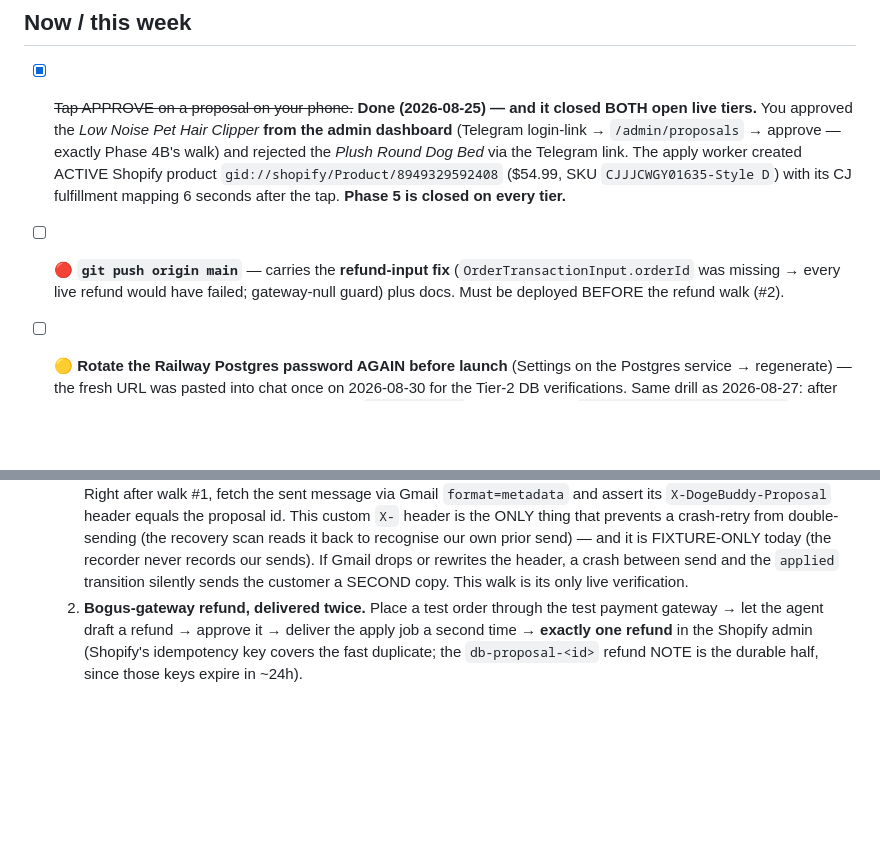
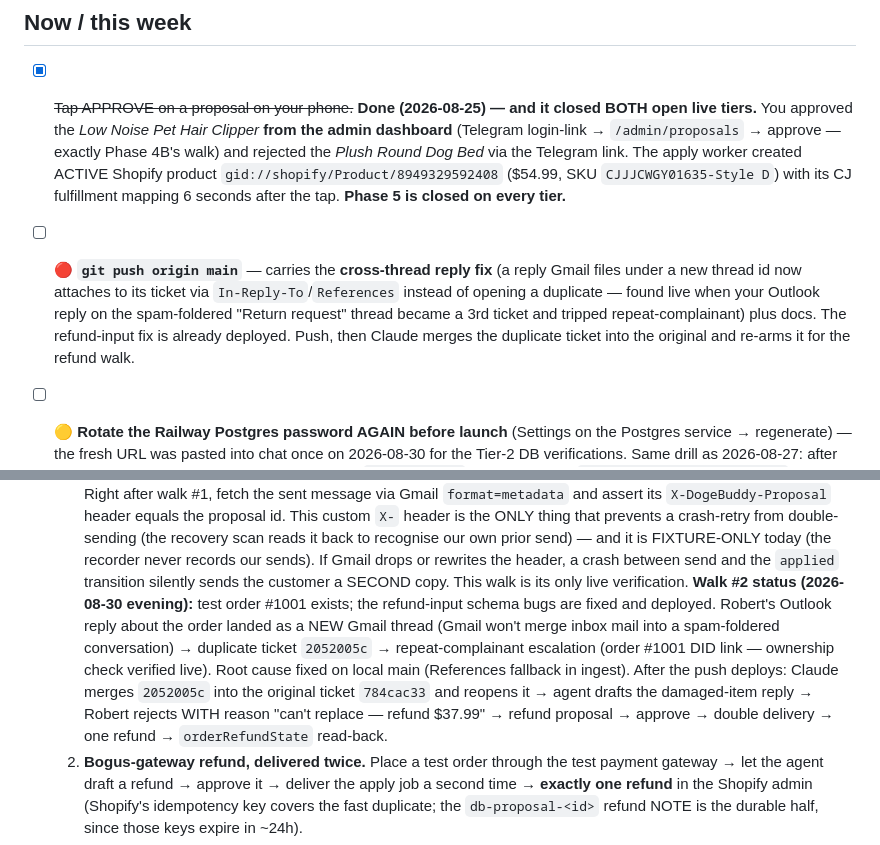
Before and after one commit to ClosingBracketsLLC/doge-buddy, a Markdown page: docs/OWNER-CHECKLIST.md, 2 parts joined by grey strips. GitHub-like rendering; blank space fills up the shorter version.

Commit message:
docs(checklist): walk #2 status — duplicate-ticket root cause fixed, merge plan after push
Co-Authored-By: Claude Fable 5 <noreply@anthropic.com>

```diff
--- a/docs/OWNER-CHECKLIST.md
+++ b/docs/OWNER-CHECKLIST.md
@@ -9,7 +9,7 @@ Legend: 🔴 **BLOCKER** (something specific stalls until done) · 🟡 soon (ne
 ## Now / this week
 
 - [x] ~~Tap APPROVE on a proposal on your phone.~~ **Done (2026-08-25) — and it closed BOTH open live tiers.** You approved the *Low Noise Pet Hair Clipper* **from the admin dashboard** (Telegram login-link → `/admin/proposals` → approve — exactly Phase 4B's walk) and rejected the *Plush Round Dog Bed* via the Telegram link. The apply worker created ACTIVE Shopify product `gid://shopify/Product/8949329592408` ($54.99, SKU `CJJJCWGY01635-Style D`) with its CJ fulfillment mapping 6 seconds after the tap. **Phase 5 is closed on every tier.**
-- [ ] 🔴 **`git push origin main`** — carries the **refund-input fix** (`OrderTransactionInput.orderId` was missing → every live refund would have failed; gateway-null guard) plus docs. Must be deployed BEFORE the refund walk (#2).
+- [ ] 🔴 **`git push origin main`** — carries the **cross-thread reply fix** (a reply Gmail files under a new thread id now attaches to its ticket via `In-Reply-To`/`References` instead of opening a duplicate — found live when your Outlook reply on the spam-foldered "Return request" thread became a 3rd ticket and tripped repeat-complainant) plus docs. The refund-input fix is already deployed. Push, then Claude merges the duplicate ticket into the original and re-arms it for the refund walk.
 - [ ] 🟡 **Rotate the Railway Postgres password AGAIN before launch** (Settings on the Postgres service → regenerate) — the fresh URL was pasted into chat once on 2026-08-30 for the Tier-2 DB verifications. Same drill as 2026-08-27: after regenerating, check whether the ops service's `DATABASE_URL` is the reference `${{Postgres.DATABASE_URL}}` or a stale pasted literal (the literal is what broke ops last time), and remember Railway stages variable edits behind the easy-to-miss Apply banner + a manual redeploy. No rush today; required before real customer data flows.
 - [ ] ⚪ **Publish the storefront — a LAUNCH-DAY switch, deliberately OFF.** `dogebuddy.com` now
   targets the Hydrogen storefront on Oxygen (done 2026-08-30), and Robert keeps it
@@ -144,6 +144,14 @@ Claude drives the technical steps with you; only the two ⚪ items need your han
      is FIXTURE-ONLY today (the recorder never records our sends). If Gmail drops or rewrites the
      header, a crash between send and the `applied` transition silently sends the customer a SECOND
      copy. This walk is its only live verification.
+  **Walk #2 status (2026-08-30 evening):** test order #1001 exists; the refund-input schema bugs are
+     fixed and deployed. Robert's Outlook reply about the order landed as a NEW Gmail thread (Gmail
+     won't merge inbox mail into a spam-foldered conversation) → duplicate ticket `2052005c` →
+     repeat-complainant escalation (order #1001 DID link — ownership check verified live). Root
+     cause fixed on local main (References fallback in ingest). After the push deploys: Claude merges
+     `2052005c` into the original ticket `784cac33` and reopens it → agent drafts the damaged-item
+     reply → Robert rejects WITH reason "can't replace — refund $37.99" → refund proposal → approve →
+     double delivery → one refund → `orderRefundState` read-back.
   2. **Bogus-gateway refund, delivered twice.** Place a test order through the test payment gateway
      → let the agent draft a refund → approve it → deliver the apply job a second time → **exactly
      one refund** in the Shopify admin (Shopify's idempotency key covers the fast duplicate; the
```
